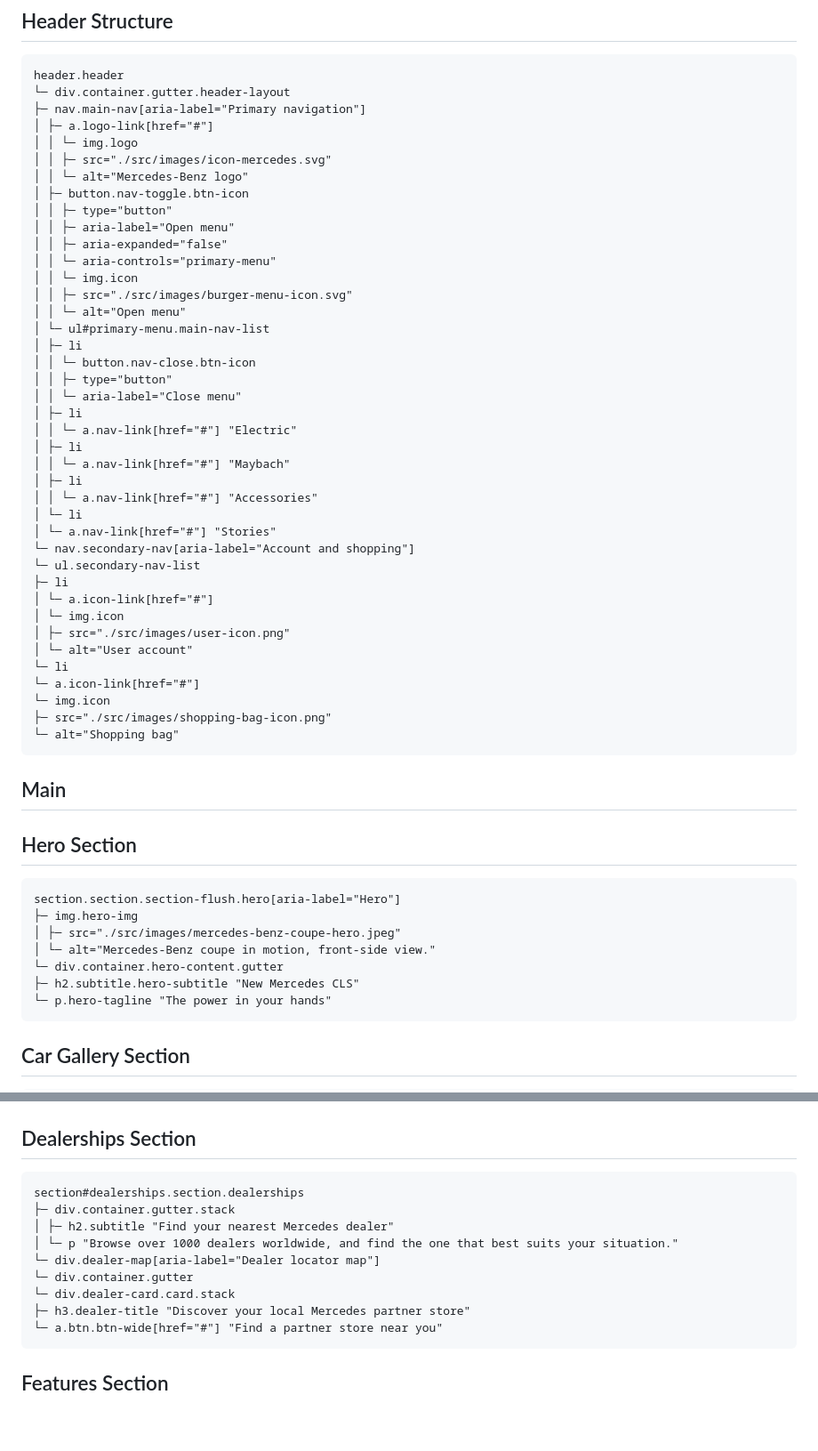
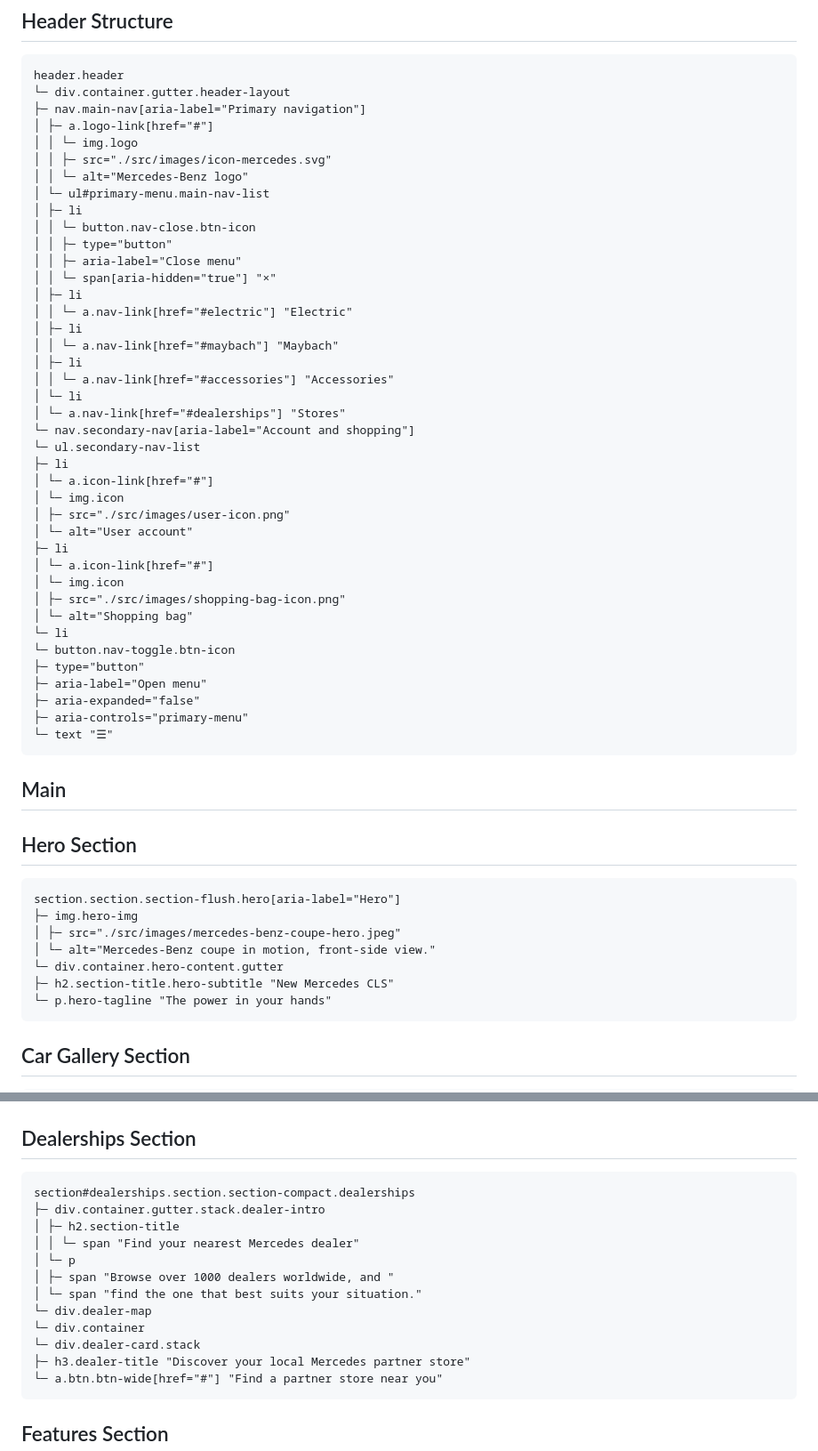
Before and after one commit to candytale55/fs-mercedes-landing-page, a Markdown page: docs/structure.md, 2 parts joined by grey strips. Shown at 89% size. Rendered like a GitHub page; blank space fills up the shorter version.

````diff
--- a/docs/structure.md
+++ b/docs/structure.md
@@ -45,27 +47,20 @@ header.header
 │ │ └─ img.logo
 │ │ ├─ src="./src/images/icon-mercedes.svg"
 │ │ └─ alt="Mercedes-Benz logo"
-│ ├─ button.nav-toggle.btn-icon
-│ │ ├─ type="button"
-│ │ ├─ aria-label="Open menu"
-│ │ ├─ aria-expanded="false"
-│ │ └─ aria-controls="primary-menu"
-│ │ └─ img.icon
-│ │ ├─ src="./src/images/burger-menu-icon.svg"
-│ │ └─ alt="Open menu"
 │ └─ ul#primary-menu.main-nav-list
 │ ├─ li
 │ │ └─ button.nav-close.btn-icon
 │ │ ├─ type="button"
-│ │ └─ aria-label="Close menu"
+│ │ ├─ aria-label="Close menu"
+│ │ └─ span[aria-hidden="true"] "×"
 │ ├─ li
-│ │ └─ a.nav-link[href="#"] "Electric"
+│ │ └─ a.nav-link[href="#electric"] "Electric"
 │ ├─ li
-│ │ └─ a.nav-link[href="#"] "Maybach"
+│ │ └─ a.nav-link[href="#maybach"] "Maybach"
 │ ├─ li
-│ │ └─ a.nav-link[href="#"] "Accessories"
+│ │ └─ a.nav-link[href="#accessories"] "Accessories"
 │ └─ li
-│ └─ a.nav-link[href="#"] "Stories"
+│ └─ a.nav-link[href="#dealerships"] "Stores"
 └─ nav.secondary-nav[aria-label="Account and shopping"]
 └─ ul.secondary-nav-list
 ├─ li
@@ -73,11 +68,18 @@ header.header
 │ └─ img.icon
 │ ├─ src="./src/images/user-icon.png"
 │ └─ alt="User account"
+├─ li
+│ └─ a.icon-link[href="#"]
+│ └─ img.icon
+│ ├─ src="./src/images/shopping-bag-icon.png"
+│ └─ alt="Shopping bag"
 └─ li
-└─ a.icon-link[href="#"]
-└─ img.icon
-├─ src="./src/images/shopping-bag-icon.png"
-└─ alt="Shopping bag"
+└─ button.nav-toggle.btn-icon
+├─ type="button"
+├─ aria-label="Open menu"
+├─ aria-expanded="false"
+├─ aria-controls="primary-menu"
+└─ text "☰"
 ```
 
 ## Main
@@ -92,7 +94,7 @@ section.section.section-flush.hero[aria-label="Hero"]
 │ ├─ src="./src/images/mercedes-benz-coupe-hero.jpeg"
 │ └─ alt="Mercedes-Benz coupe in motion, front-side view."
 └─ div.container.hero-content.gutter
-├─ h2.subtitle.hero-subtitle "New Mercedes CLS"
+├─ h2.section-title.hero-subtitle "New Mercedes CLS"
 └─ p.hero-tagline "The power in your hands"
 ```
 
@@ -157,13 +159,16 @@ section#electric.section.car-gallery
 ## Dealerships Section
 
 ```md
-section#dealerships.section.dealerships
-├─ div.container.gutter.stack
-│ ├─ h2.subtitle "Find your nearest Mercedes dealer"
-│ └─ p "Browse over 1000 dealers worldwide, and find the one that best suits your situation."
-└─ div.dealer-map[aria-label="Dealer locator map"]
-└─ div.container.gutter
-└─ div.dealer-card.card.stack
+section#dealerships.section.section-compact.dealerships
+├─ div.container.gutter.stack.dealer-intro
+│ ├─ h2.section-title
+│ │ └─ span "Find your nearest Mercedes dealer"
+│ └─ p
+│ ├─ span "Browse over 1000 dealers worldwide, and "
+│ └─ span "find the one that best suits your situation."
+└─ div.dealer-map
+└─ div.container
+└─ div.dealer-card.stack
 ├─ h3.dealer-title "Discover your local Mercedes partner store"
 └─ a.btn.btn-wide[href="#"] "Find a partner store near you"
 ```
````
Also changed, not shown: other parts of docs/structure.md (+109 -61 lines).
